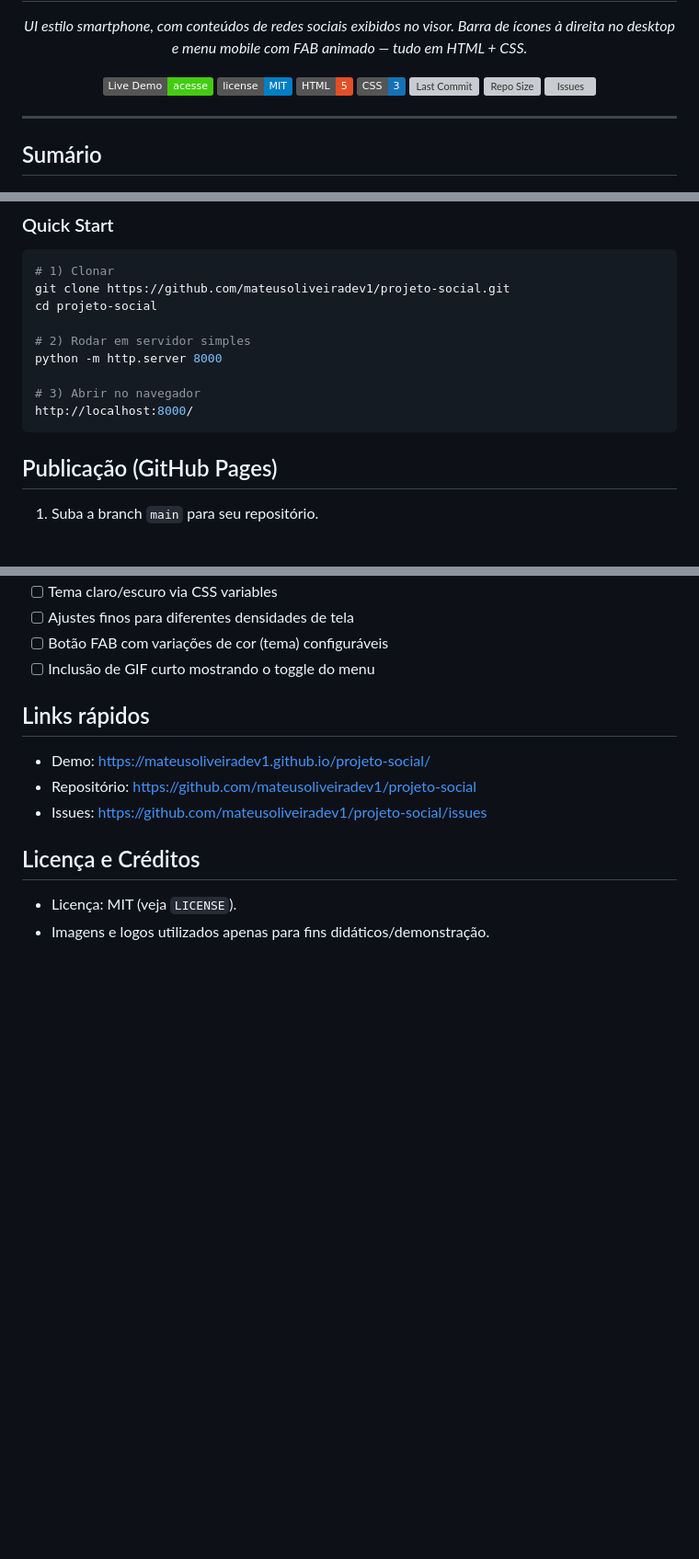
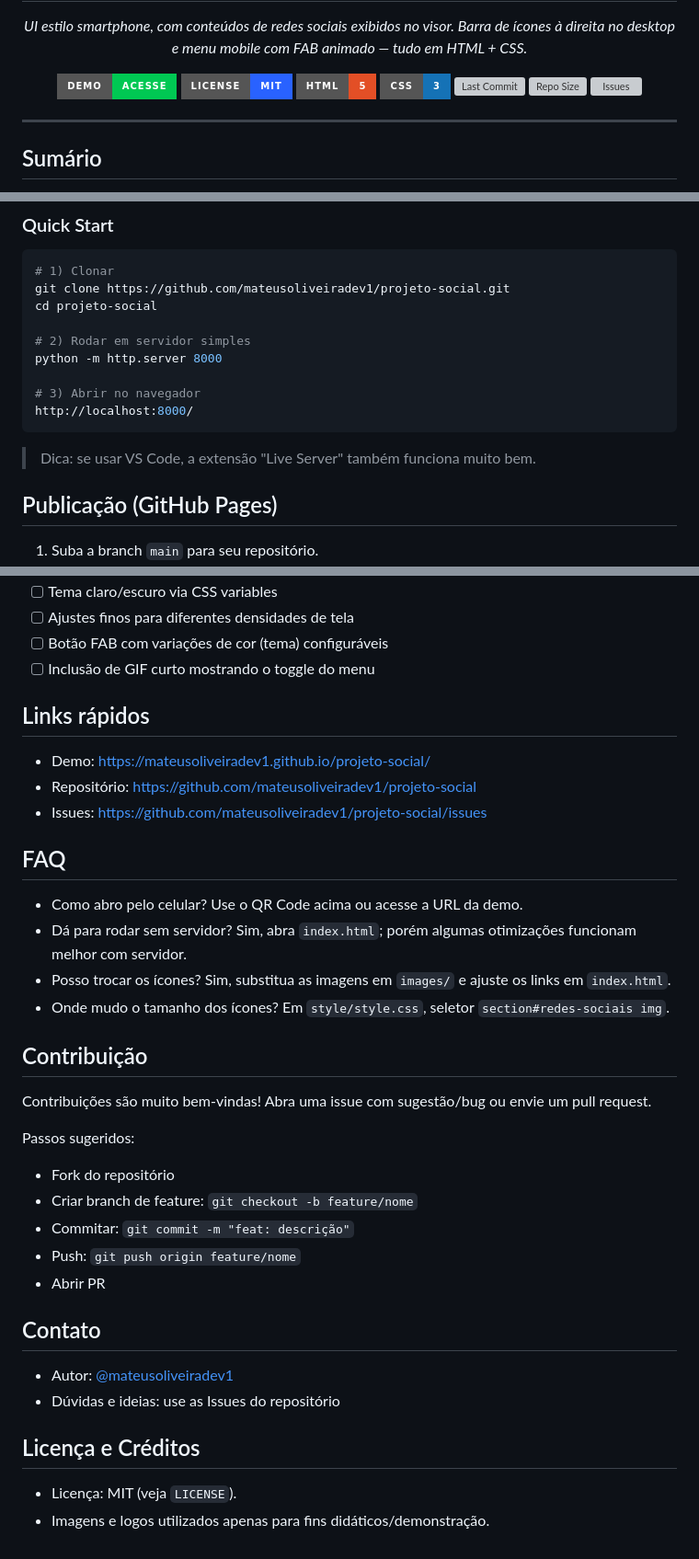
Before and after one commit to mateusoliveiradev1/projeto-social, a Markdown page: README.md, 3 parts joined by grey strips. Shown: that part at 92% size. Drawn GitHub-style; badges without logos; blank space fills up the shorter version; grey boxes are pictures that could not be loaded.

Commit message:
docs: README polido (hero, badges for-the-badge, FAQ, contribuição, contato)

````diff
--- a/README.md
+++ b/README.md
@@ -6,14 +6,14 @@
   <p><i>UI estilo smartphone, com conteúdos de redes sociais exibidos no visor. Barra de ícones à direita no desktop e menu mobile com FAB animado — tudo em HTML + CSS.</i></p>
 
   <a href="https://mateusoliveiradev1.github.io/projeto-social/" target="_blank">
-    <img src="https://img.shields.io/badge/Live%20Demo-acesse-success" alt="Live Demo" />
+    <img src="https://img.shields.io/badge/DEMO-Acesse-00C853?style=for-the-badge" alt="Live Demo" />
   </a>
-  <img src="https://img.shields.io/badge/license-MIT-blue" alt="License" />
-  <img src="https://img.shields.io/badge/HTML-5-E34F26?logo=html5&logoColor=white" alt="HTML" />
-  <img src="https://img.shields.io/badge/CSS-3-1572B6?logo=css3&logoColor=white" alt="CSS" />
-  <img src="https://img.shields.io/github/last-commit/mateusoliveiradev1/projeto-social?color=informational" alt="Last Commit" />
-  <img src="https://img.shields.io/github/repo-size/mateusoliveiradev1/projeto-social?color=blueviolet" alt="Repo Size" />
-  <img src="https://img.shields.io/github/issues/mateusoliveiradev1/projeto-social?color=orange" alt="Issues" />
+  <img src="https://img.shields.io/badge/License-MIT-2962FF?style=for-the-badge" alt="License" />
+  <img src="https://img.shields.io/badge/HTML-5-E34F26?logo=html5&logoColor=white&style=for-the-badge" alt="HTML" />
+  <img src="https://img.shields.io/badge/CSS-3-1572B6?logo=css3&logoColor=white&style=for-the-badge" alt="CSS" />
+  <img src="https://img.shields.io/github/last-commit/mateusoliveiradev1/projeto-social?color=00ACC1&style=for-the-badge" alt="Last Commit" />
+  <img src="https://img.shields.io/github/repo-size/mateusoliveiradev1/projeto-social?color=AB47BC&style=for-the-badge" alt="Repo Size" />
+  <img src="https://img.shields.io/github/issues/mateusoliveiradev1/projeto-social?color=FB8C00&style=for-the-badge" alt="Issues" />
 
 </div>
 
@@ -90,6 +97,8 @@ python -m http.server 8000
 # 3) Abrir no navegador
 http://localhost:8000/
 ```
+
+> Dica: se usar VS Code, a extensão "Live Server" também funciona muito bem.
 
 ## Publicação (GitHub Pages)
 1. Suba a branch `main` para seu repositório.
@@ -153,6 +162,26 @@ projeto-social/
 - Repositório: https://github.com/mateusoliveiradev1/projeto-social
 - Issues: https://github.com/mateusoliveiradev1/projeto-social/issues
 
+## FAQ
+- Como abro pelo celular? Use o QR Code acima ou acesse a URL da demo.
+- Dá para rodar sem servidor? Sim, abra `index.html`; porém algumas otimizações funcionam melhor com servidor.
+- Posso trocar os ícones? Sim, substitua as imagens em `images/` e ajuste os links em `index.html`.
+- Onde mudo o tamanho dos ícones? Em `style/style.css`, seletor `section#redes-sociais img`.
+
+## Contribuição
+Contribuições são muito bem-vindas! Abra uma issue com sugestão/bug ou envie um pull request.
+
+Passos sugeridos:
+- Fork do repositório
+- Criar branch de feature: `git checkout -b feature/nome`
+- Commitar: `git commit -m "feat: descrição"`
+- Push: `git push origin feature/nome`
+- Abrir PR
+
+## Contato
+- Autor: [@mateusoliveiradev1](https://github.com/mateusoliveiradev1)
+- Dúvidas e ideias: use as Issues do repositório
+
 ## Licença e Créditos
 - Licença: MIT (veja `LICENSE`).
 - Imagens e logos utilizados apenas para fins didáticos/demonstração.
````
Also changed, not shown: other parts of README.md (+7 -0 lines).
